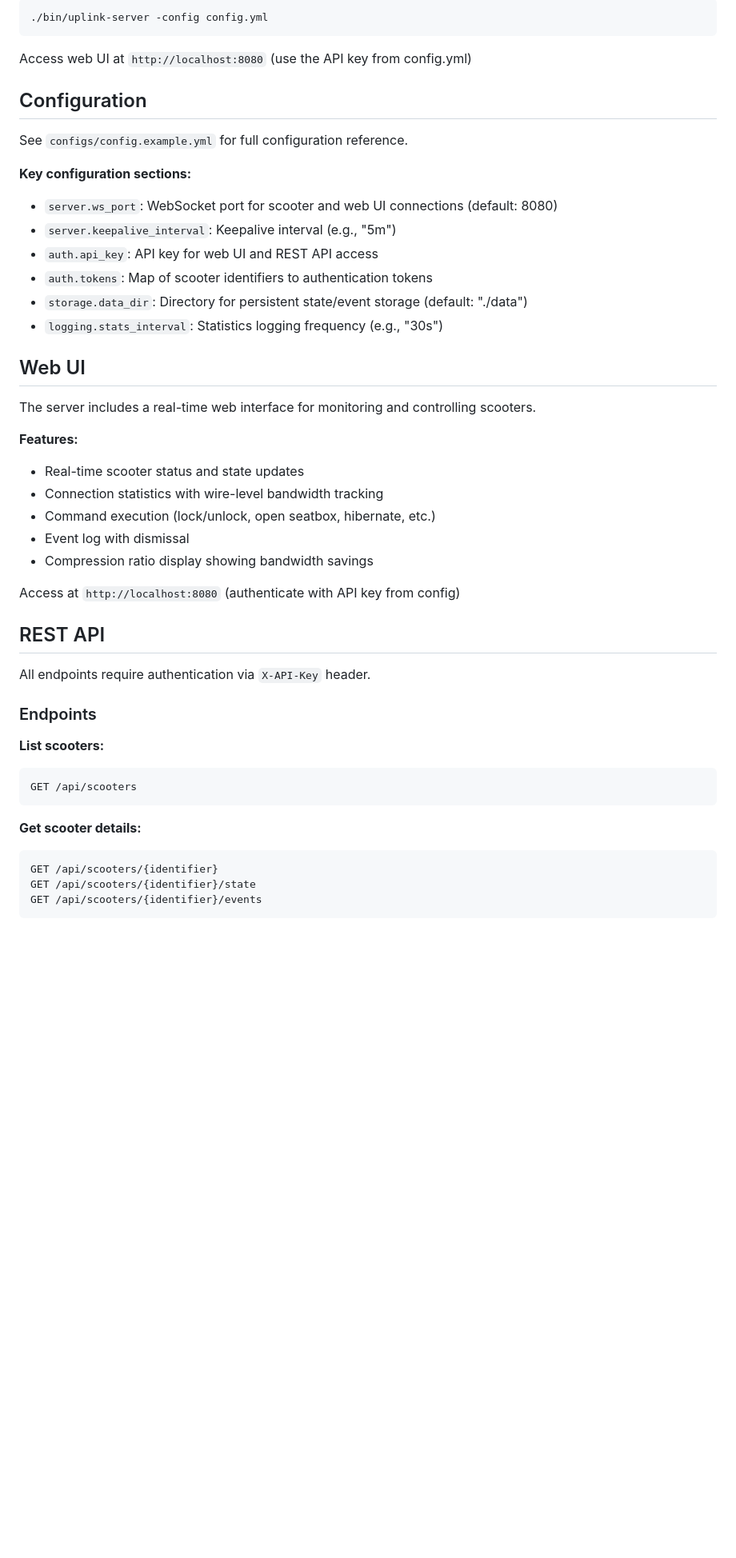
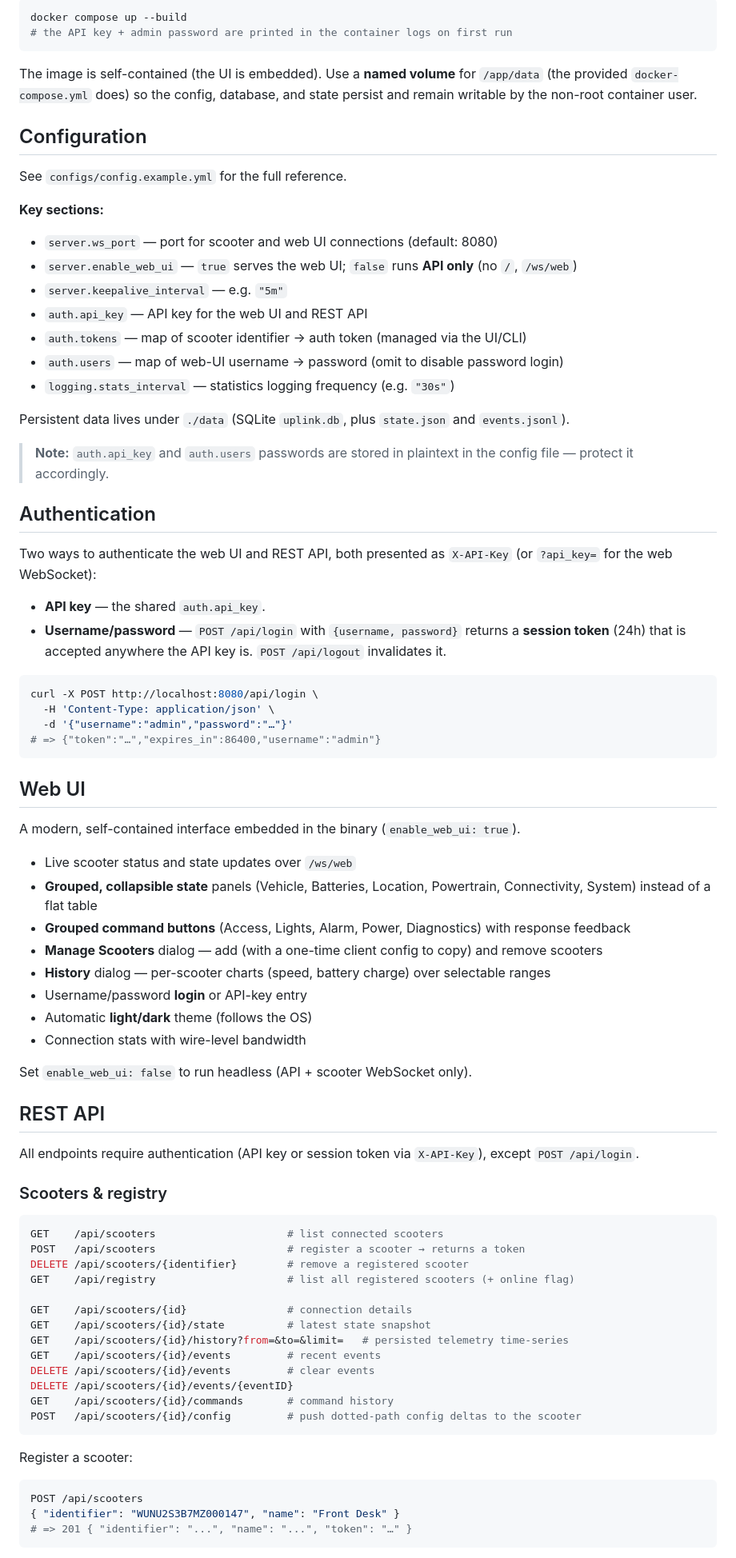
Before and after one commit to librescoot/uplink-server, a Markdown page: README.md, the part around one of its changes. Shown at 80% size. GitHub-like rendering; blank space fills up the shorter version.

Commit message:
docs: update README for persistence, auth, config auto-gen, and web UI redesign

````diff
--- a/README.md
+++ b/README.md
@@ -59,50 +82,92 @@ This outputs a client configuration block to add to your scooter's config.
 
 ```bash
-./bin/uplink-server -config config.yml
+docker compose up --build
+# the API key + admin password are printed in the container logs on first run
 ```
 
-Access web UI at `http://localhost:8080` (use the API key from config.yml)
+The image is self-contained (the UI is embedded). Use a **named volume** for
+`/app/data` (the provided `docker-compose.yml` does) so the config, database, and
+state persist and remain writable by the non-root container user.
 
 ## Configuration
 
-See `configs/config.example.yml` for full configuration reference.
+See `configs/config.example.yml` for the full reference.
 
-**Key configuration sections:**
-- `server.ws_port`: WebSocket port for scooter and web UI connections (default: 8080)
-- `server.keepalive_interval`: Keepalive interval (e.g., "5m")
-- `auth.api_key`: API key for web UI and REST API access
-- `auth.tokens`: Map of scooter identifiers to authentication tokens
-- `storage.data_dir`: Directory for persistent state/event storage (default: "./data")
-- `logging.stats_interval`: Statistics logging frequency (e.g., "30s")
+**Key sections:**
+- `server.ws_port` — port for scooter and web UI connections (default: 8080)
+- `server.enable_web_ui` — `true` serves the web UI; `false` runs **API only** (no `/`, `/ws/web`)
+- `server.keepalive_interval` — e.g. `"5m"`
+- `auth.api_key` — API key for the web UI and REST API
+- `auth.tokens` — map of scooter identifier → auth token (managed via the UI/CLI)
+- `auth.users` — map of web-UI username → password (omit to disable password login)
+- `logging.stats_interval` — statistics logging frequency (e.g. `"30s"`)
+
+Persistent data lives under `./data` (SQLite `uplink.db`, plus `state.json` and
+`events.jsonl`).
+
+> **Note:** `auth.api_key` and `auth.users` passwords are stored in plaintext in
+> the config file — protect it accordingly.
+
+## Authentication
+
+Two ways to authenticate the web UI and REST API, both presented as
+`X-API-Key` (or `?api_key=` for the web WebSocket):
+
+- **API key** — the shared `auth.api_key`.
+- **Username/password** — `POST /api/login` with `{username, password}` returns a
+  **session token** (24h) that is accepted anywhere the API key is. `POST /api/logout`
+  invalidates it.
+
+```bash
+curl -X POST http://localhost:8080/api/login \
+  -H 'Content-Type: application/json' \
+  -d '{"username":"admin","password":"…"}'
+# => {"token":"…","expires_in":86400,"username":"admin"}
+```
 
 ## Web UI
 
-The server includes a real-time web interface for monitoring and controlling scooters.
+A modern, self-contained interface embedded in the binary (`enable_web_ui: true`).
 
-**Features:**
-- Real-time scooter status and state updates
-- Connection statistics with wire-level bandwidth tracking
-- Command execution (lock/unlock, open seatbox, hibernate, etc.)
-- Event log with dismissal
-- Compression ratio display showing bandwidth savings
+- Live scooter status and state updates over `/ws/web`
+- **Grouped, collapsible state** panels (Vehicle, Batteries, Location, Powertrain, Connectivity, System) instead of a flat table
+- **Grouped command buttons** (Access, Lights, Alarm, Power, Diagnostics) with response feedback
+- **Manage Scooters** dialog — add (with a one-time client config to copy) and remove scooters
+- **History** dialog — per-scooter charts (speed, battery charge) over selectable ranges
+- Username/password **login** or API-key entry
+- Automatic **light/dark** theme (follows the OS)
+- Connection stats with wire-level bandwidth
 
-Access at `http://localhost:8080` (authenticate with API key from config)
+Set `enable_web_ui: false` to run headless (API + scooter WebSocket only).
 
 ## REST API
 
-All endpoints require authentication via `X-API-Key` header.
+All endpoints require authentication (API key or session token via `X-API-Key`),
+except `POST /api/login`.
 
-### Endpoints
+### Scooters & registry
 
-**List scooters:**
 ```bash
-GET /api/scooters
+GET    /api/scooters                     # list connected scooters
+POST   /api/scooters                     # register a scooter → returns a token
+DELETE /api/scooters/{identifier}        # remove a registered scooter
+GET    /api/registry                     # list all registered scooters (+ online flag)
+
+GET    /api/scooters/{id}                # connection details
+GET    /api/scooters/{id}/state          # latest state snapshot
+GET    /api/scooters/{id}/history?from=&to=&limit=   # persisted telemetry time-series
+GET    /api/scooters/{id}/events         # recent events
+DELETE /api/scooters/{id}/events         # clear events
+DELETE /api/scooters/{id}/events/{eventID}
+GET    /api/scooters/{id}/commands       # command history
+POST   /api/scooters/{id}/config         # push dotted-path config deltas to the scooter
 ```
 
-**Get scooter details:**
+Register a scooter:
+
 ```bash
-GET /api/scooters/{identifier}
-GET /api/scooters/{identifier}/state
-GET /api/scooters/{identifier}/events
+POST /api/scooters
+{ "identifier": "WUNU2S3B7MZ000147", "name": "Front Desk" }
+# => 201 { "identifier": "...", "name": "...", "token": "…" }
 ```
 
````
Also changed, not shown: other parts of README.md (+144 -163 lines).
